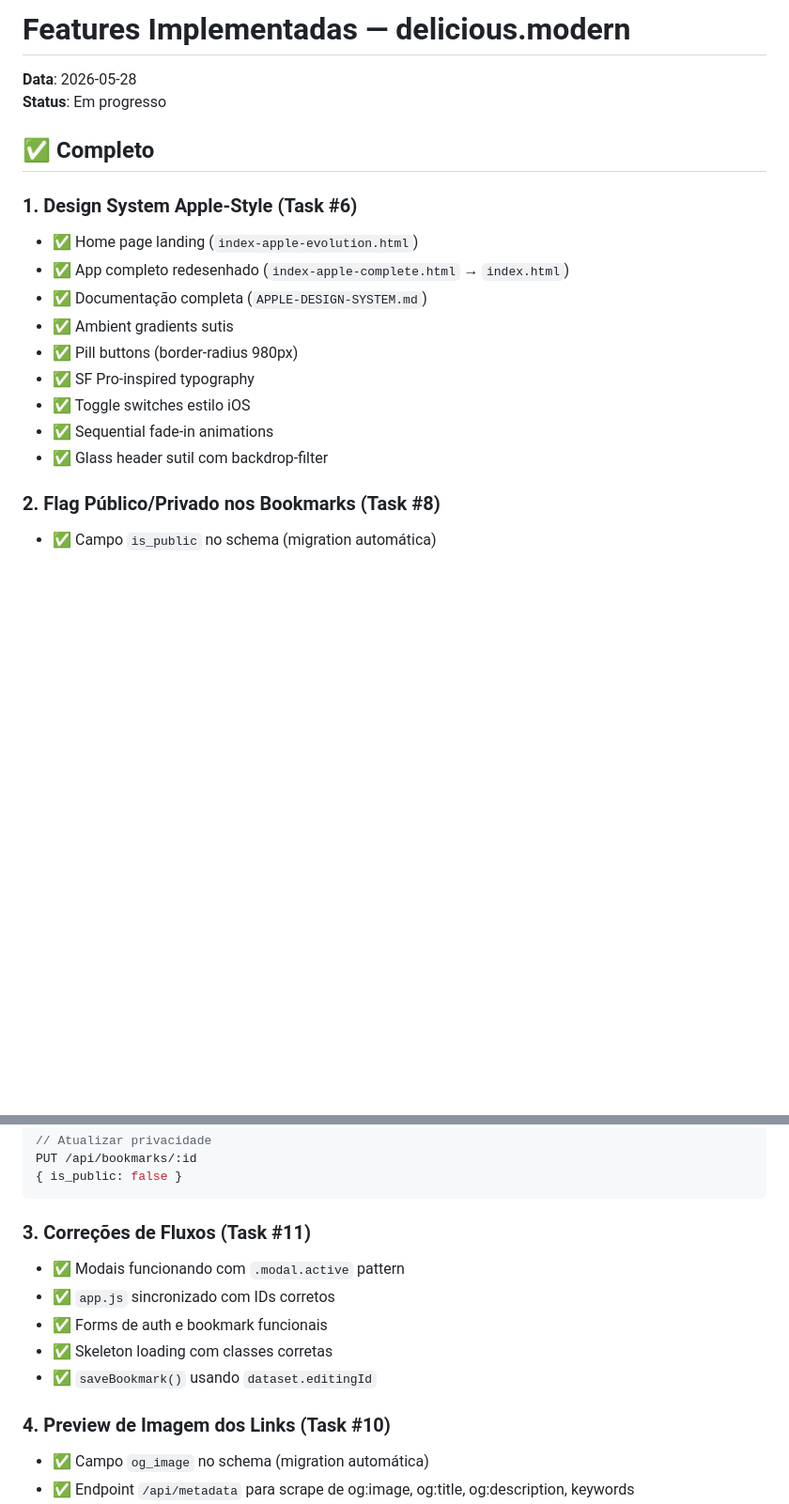
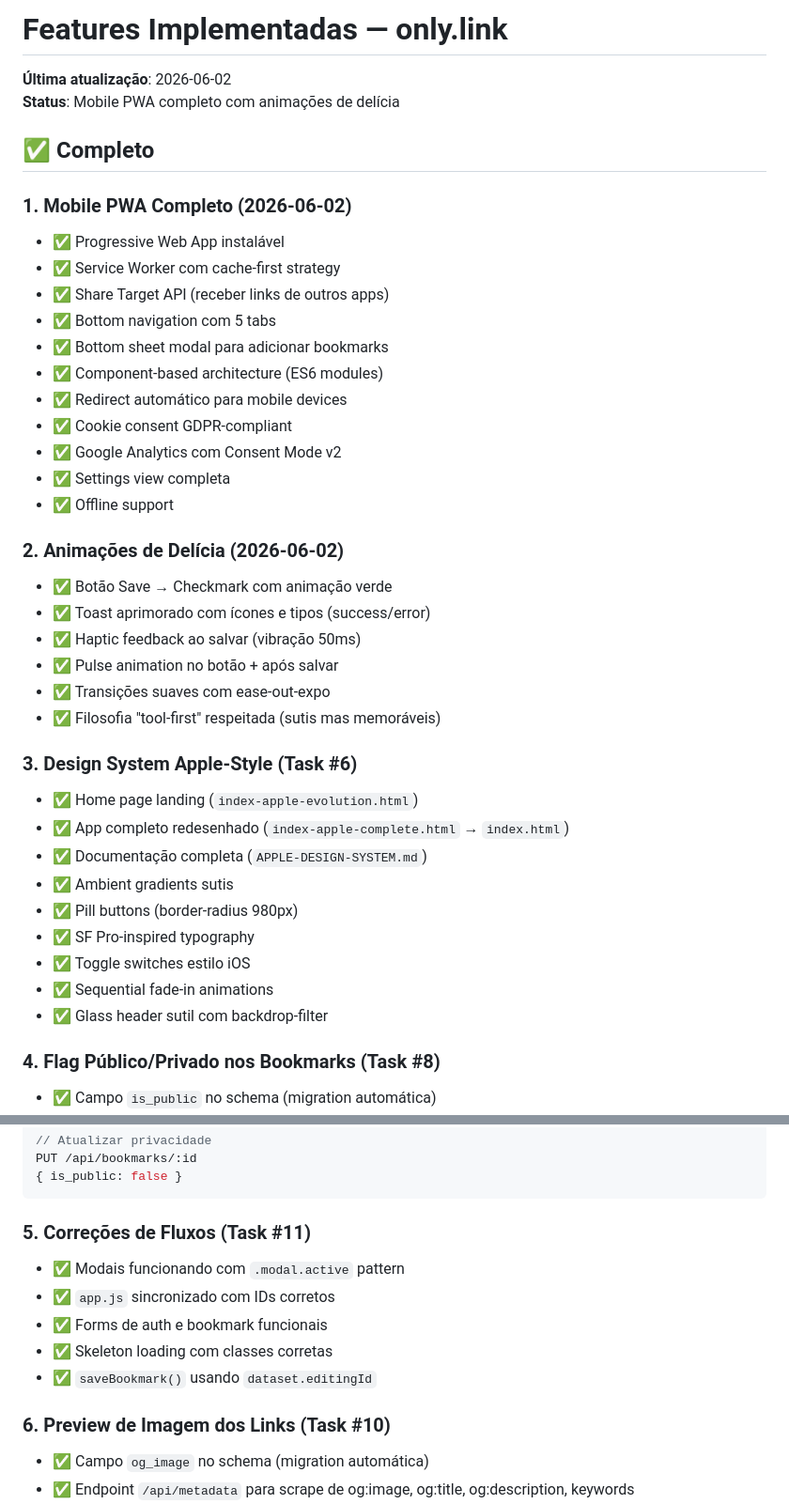
Before and after one commit to kardelly/only-links, a Markdown page: FEATURES-IMPLEMENTED.md, 2 parts joined by grey strips. Shown at 94% size. Rendered like a GitHub page; blank space fills up the shorter version.

Commit message:
docs: add comprehensive changelog and update feature documentation
Created CHANGELOG.md with complete history:
- Mobile PWA implementation (2026-05-31 to 2026-06-02)
- Delight animations for bookmark saving
- Security fixes (CSP for Google Analytics and Typekit)
- Cookie consent GDPR compliance
- All bug fixes and improvements

Updated FEATURES-IMPLEMENTED.md:
- Mobile PWA complete with all components
- Delight animations detailed
- Bug status updated (mobile all fixed)
- Renumbered sections for clarity

Co-Authored-By: Claude Opus 4.7 <noreply@anthropic.com>

````diff
--- a/FEATURES-IMPLEMENTED.md
+++ b/FEATURES-IMPLEMENTED.md
@@ -1,11 +1,32 @@
-# Features Implementadas — delicious.modern
+# Features Implementadas — only.link
 
-**Data**: 2026-05-28
-**Status**: Em progresso
+**Última atualização**: 2026-06-02
+**Status**: Mobile PWA completo com animações de delícia
 
 ## ✅ Completo
 
-### 1. Design System Apple-Style (Task #6)
+### 1. Mobile PWA Completo (2026-06-02)
+- ✅ Progressive Web App instalável
+- ✅ Service Worker com cache-first strategy
+- ✅ Share Target API (receber links de outros apps)
+- ✅ Bottom navigation com 5 tabs
+- ✅ Bottom sheet modal para adicionar bookmarks
+- ✅ Component-based architecture (ES6 modules)
+- ✅ Redirect automático para mobile devices
+- ✅ Cookie consent GDPR-compliant
+- ✅ Google Analytics com Consent Mode v2
+- ✅ Settings view completa
+- ✅ Offline support
+
+### 2. Animações de Delícia (2026-06-02)
+- ✅ Botão Save → Checkmark com animação verde
+- ✅ Toast aprimorado com ícones e tipos (success/error)
+- ✅ Haptic feedback ao salvar (vibração 50ms)
+- ✅ Pulse animation no botão + após salvar
+- ✅ Transições suaves com ease-out-expo
+- ✅ Filosofia "tool-first" respeitada (sutis mas memoráveis)
+
+### 3. Design System Apple-Style (Task #6)
 - ✅ Home page landing (`index-apple-evolution.html`)
 - ✅ App completo redesenhado (`index-apple-complete.html` → `index.html`)
 - ✅ Documentação completa (`APPLE-DESIGN-SYSTEM.md`)
@@ -16,7 +37,7 @@
 - ✅ Sequential fade-in animations
 - ✅ Glass header sutil com backdrop-filter
 
-### 2. Flag Público/Privado nos Bookmarks (Task #8)
+### 4. Flag Público/Privado nos Bookmarks (Task #8)
 - ✅ Campo `is_public` no schema (migration automática)
 - ✅ Toggle switch no form de criação/edição
 - ✅ Filtro backend: bookmarks privados não aparecem em feeds públicos
@@ -39,14 +60,14 @@ PUT /api/bookmarks/:id
 { is_public: false }
 ```
 
-### 3. Correções de Fluxos (Task #11)
+### 5. Correções de Fluxos (Task #11)
 - ✅ Modais funcionando com `.modal.active` pattern
 - ✅ `app.js` sincronizado com IDs corretos
 - ✅ Forms de auth e bookmark funcionais
 - ✅ Skeleton loading com classes corretas
 - ✅ `saveBookmark()` usando `dataset.editingId`
 
-### 4. Preview de Imagem dos Links (Task #10)
+### 6. Preview de Imagem dos Links (Task #10)
 - ✅ Campo `og_image` no schema (migration automática)
 - ✅ Endpoint `/api/metadata` para scrape de og:image, og:title, og:description, keywords
 - ✅ Scraping automático no blur do campo URL (apenas em criação, não em edição)
````
Also changed, not shown: other parts of FEATURES-IMPLEMENTED.md (+4 -1 lines).
